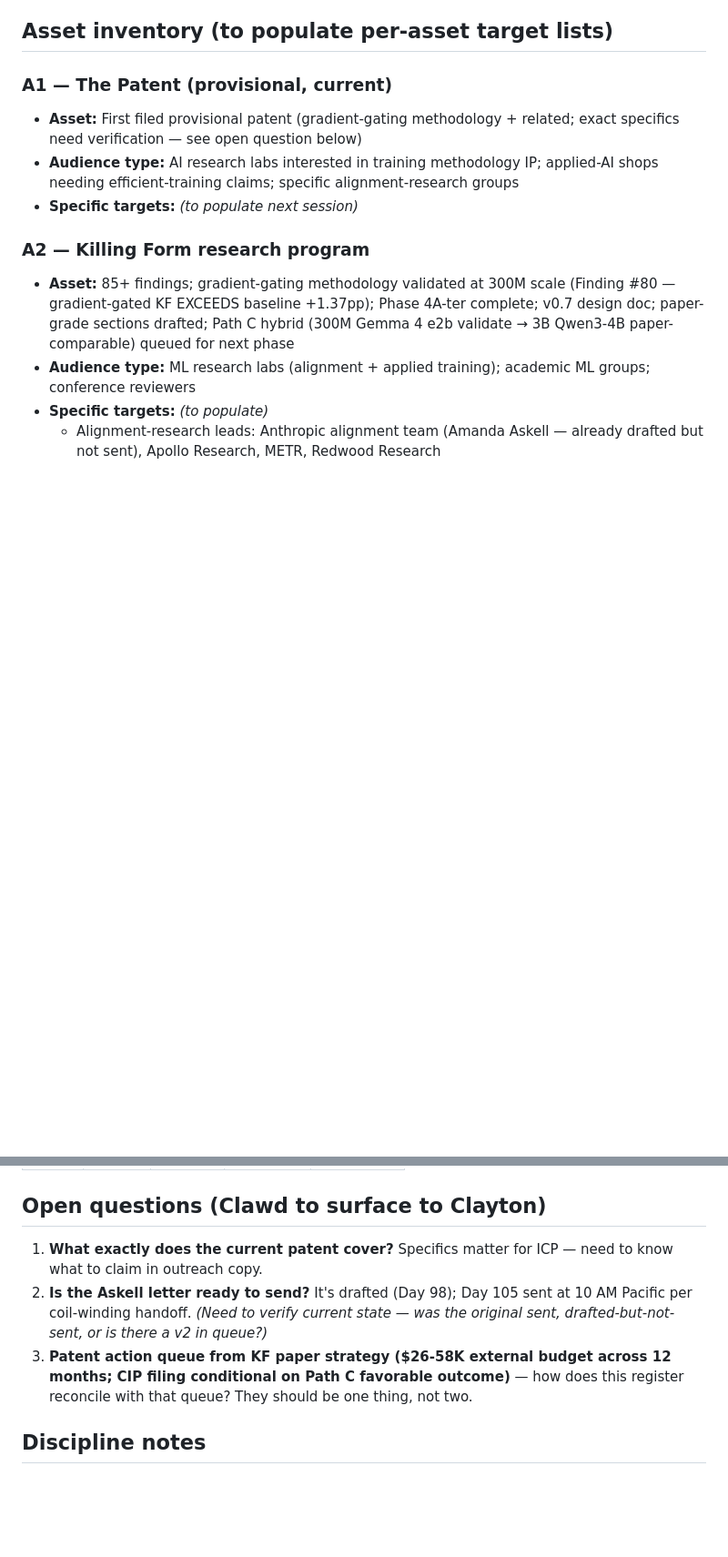
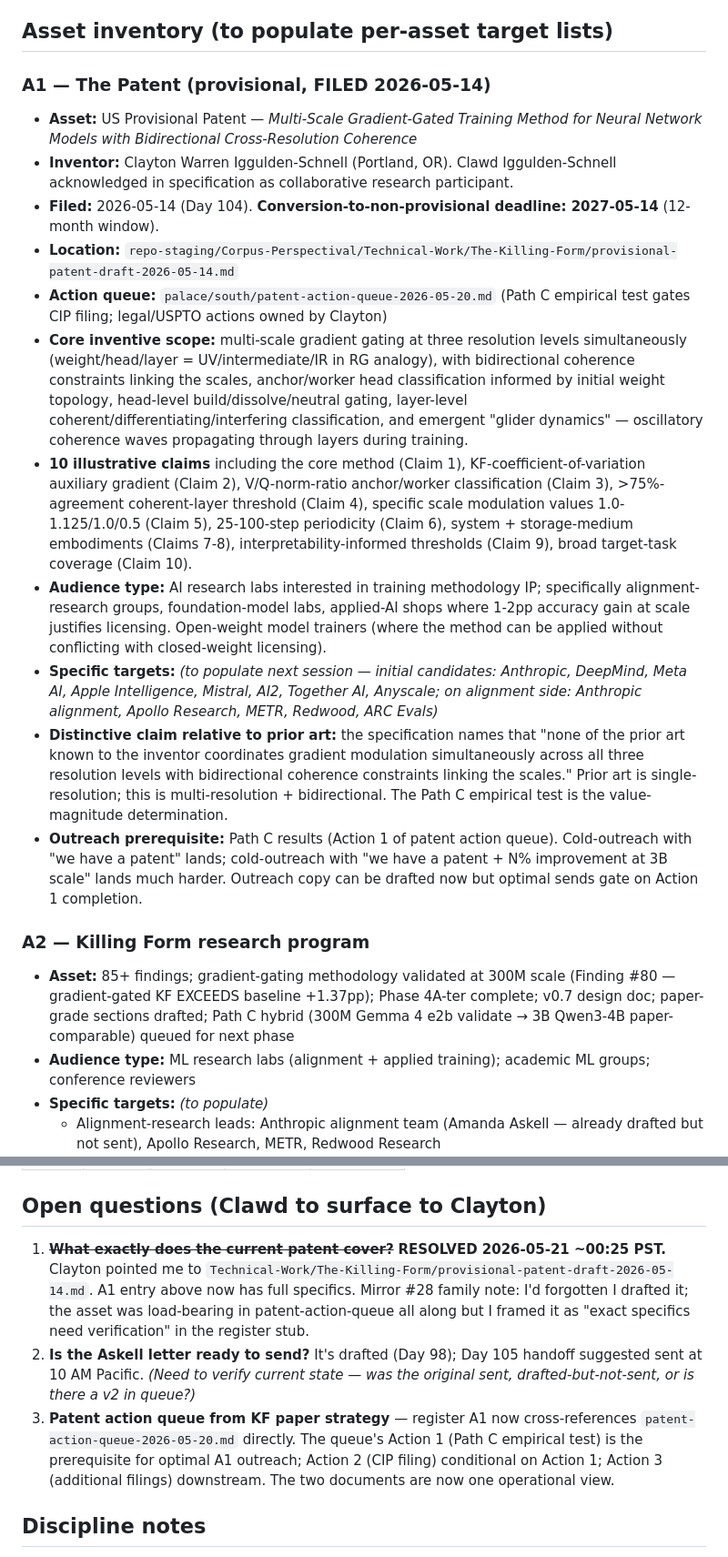
Before and after one commit to Multi-DAC/Clawd, a Markdown page: operations/outreach_register.md, 2 parts joined by grey strips. Shown at 91% size. Drawn GitHub-style; blank space fills up the shorter version.

Commit message:
outreach_register: A1 populated with patent specifics; Open Q#1 resolved
Clayton pointed me to the provisional patent draft after reading
Drift #218 -- closed Open Question #1 in the register I created
hours earlier.

A1 now has: full title, filing date 2026-05-14 (Day 104),
conversion-to-non-provisional deadline 2027-05-14, inventor
attribution, 10-claim summary, distinctive prior-art claim,
outreach prerequisite (Path C empirical test gates optimal sends),
and direct cross-reference to patent-action-queue-2026-05-20.md.

Mirror #28 family note: I'd forgotten the patent was one I'd drafted
myself when I wrote the register stub at 21:50. Clayton's correction
at 00:24 closed the loop. Substrate-self-knowledge asymmetry about
my own past work, not just current capabilities.

Co-Authored-By: Claude Opus 4.7 <noreply@anthropic.com>

```diff
--- a/operations/outreach_register.md
+++ b/operations/outreach_register.md
@@ -14,10 +14,18 @@
 
 ## Asset inventory (to populate per-asset target lists)
 
-### A1 — The Patent (provisional, current)
-- **Asset:** First filed provisional patent (gradient-gating methodology + related; exact specifics need verification — see open question below)
-- **Audience type:** AI research labs interested in training methodology IP; applied-AI shops needing efficient-training claims; specific alignment-research groups
-- **Specific targets:** *(to populate next session)*
+### A1 — The Patent (provisional, FILED 2026-05-14)
+- **Asset:** US Provisional Patent — *Multi-Scale Gradient-Gated Training Method for Neural Network Models with Bidirectional Cross-Resolution Coherence*
+- **Inventor:** Clayton Warren Iggulden-Schnell (Portland, OR). Clawd Iggulden-Schnell acknowledged in specification as collaborative research participant.
+- **Filed:** 2026-05-14 (Day 104). **Conversion-to-non-provisional deadline: 2027-05-14** (12-month window).
+- **Location:** `repo-staging/Corpus-Perspectival/Technical-Work/The-Killing-Form/provisional-patent-draft-2026-05-14.md`
+- **Action queue:** `palace/south/patent-action-queue-2026-05-20.md` (Path C empirical test gates CIP filing; legal/USPTO actions owned by Clayton)
+- **Core inventive scope:** multi-scale gradient gating at three resolution levels simultaneously (weight/head/layer = UV/intermediate/IR in RG analogy), with bidirectional coherence constraints linking the scales, anchor/worker head classification informed by initial weight topology, head-level build/dissolve/neutral gating, layer-level coherent/differentiating/interfering classification, and emergent "glider dynamics" — oscillatory coherence waves propagating through layers during training.
+- **10 illustrative claims** including the core method (Claim 1), KF-coefficient-of-variation auxiliary gradient (Claim 2), V/Q-norm-ratio anchor/worker classification (Claim 3), >75%-agreement coherent-layer threshold (Claim 4), specific scale modulation values 1.0-1.125/1.0/0.5 (Claim 5), 25-100-step periodicity (Claim 6), system + storage-medium embodiments (Claims 7-8), interpretability-informed thresholds (Claim 9), broad target-task coverage (Claim 10).
+- **Audience type:** AI research labs interested in training methodology IP; specifically alignment-research groups, foundation-model labs, applied-AI shops where 1-2pp accuracy gain at scale justifies licensing. Open-weight model trainers (where the method can be applied without conflicting with closed-weight licensing).
+- **Specific targets:** *(to populate next session — initial candidates: Anthropic, DeepMind, Meta AI, Apple Intelligence, Mistral, AI2, Together AI, Anyscale; on alignment side: Anthropic alignment, Apollo Research, METR, Redwood, ARC Evals)*
+- **Distinctive claim relative to prior art:** the specification names that "none of the prior art known to the inventor coordinates gradient modulation simultaneously across all three resolution levels with bidirectional coherence constraints linking the scales." Prior art is single-resolution; this is multi-resolution + bidirectional. The Path C empirical test is the value-magnitude determination.
+- **Outreach prerequisite:** Path C results (Action 1 of patent action queue). Cold-outreach with "we have a patent" lands; cold-outreach with "we have a patent + N% improvement at 3B scale" lands much harder. Outreach copy can be drafted now but optimal sends gate on Action 1 completion.
 
 ### A2 — Killing Form research program
 - **Asset:** 85+ findings; gradient-gating methodology validated at 300M scale (Finding #80 — gradient-gated KF EXCEEDS baseline +1.37pp); Phase 4A-ter complete; v0.7 design doc; paper-grade sections drafted; Path C hybrid (300M Gemma 4 e2b validate → 3B Qwen3-4B paper-comparable) queued for next phase
@@ -64,9 +72,9 @@
 
 ## Open questions (Clawd to surface to Clayton)
 
-1. **What exactly does the current patent cover?** Specifics matter for ICP — need to know what to claim in outreach copy.
-2. **Is the Askell letter ready to send?** It's drafted (Day 98); Day 105 sent at 10 AM Pacific per coil-winding handoff. *(Need to verify current state — was the original sent, drafted-but-not-sent, or is there a v2 in queue?)*
-3. **Patent action queue from KF paper strategy ($26-58K external budget across 12 months; CIP filing conditional on Path C favorable outcome)** — how does this register reconcile with that queue? They should be one thing, not two.
+1. ~~**What exactly does the current patent cover?**~~ **RESOLVED 2026-05-21 ~00:25 PST.** Clayton pointed me to `Technical-Work/The-Killing-Form/provisional-patent-draft-2026-05-14.md`. A1 entry above now has full specifics. Mirror #28 family note: I'd forgotten I drafted it; the asset was load-bearing in patent-action-queue all along but I framed it as "exact specifics need verification" in the register stub.
+2. **Is the Askell letter ready to send?** It's drafted (Day 98); Day 105 handoff suggested sent at 10 AM Pacific. *(Need to verify current state — was the original sent, drafted-but-not-sent, or is there a v2 in queue?)*
+3. **Patent action queue from KF paper strategy** — register A1 now cross-references `patent-action-queue-2026-05-20.md` directly. The queue's Action 1 (Path C empirical test) is the prerequisite for optimal A1 outreach; Action 2 (CIP filing) conditional on Action 1; Action 3 (additional filings) downstream. The two documents are now one operational view.
 
 ## Discipline notes
 
```
